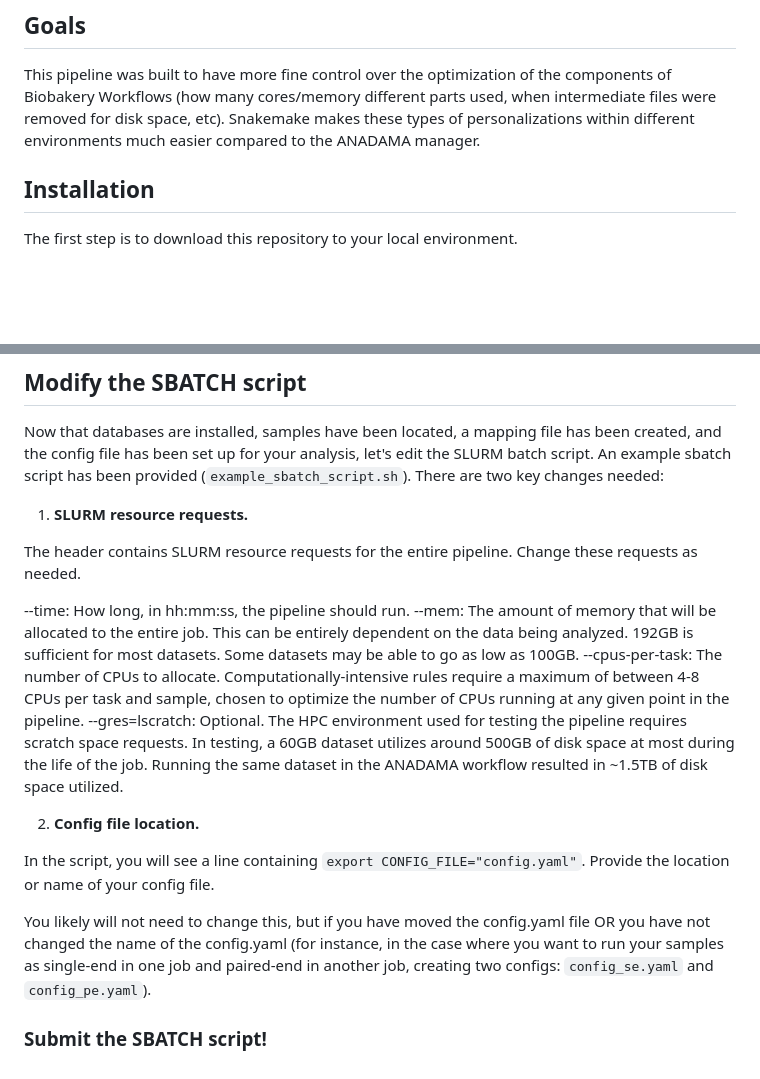
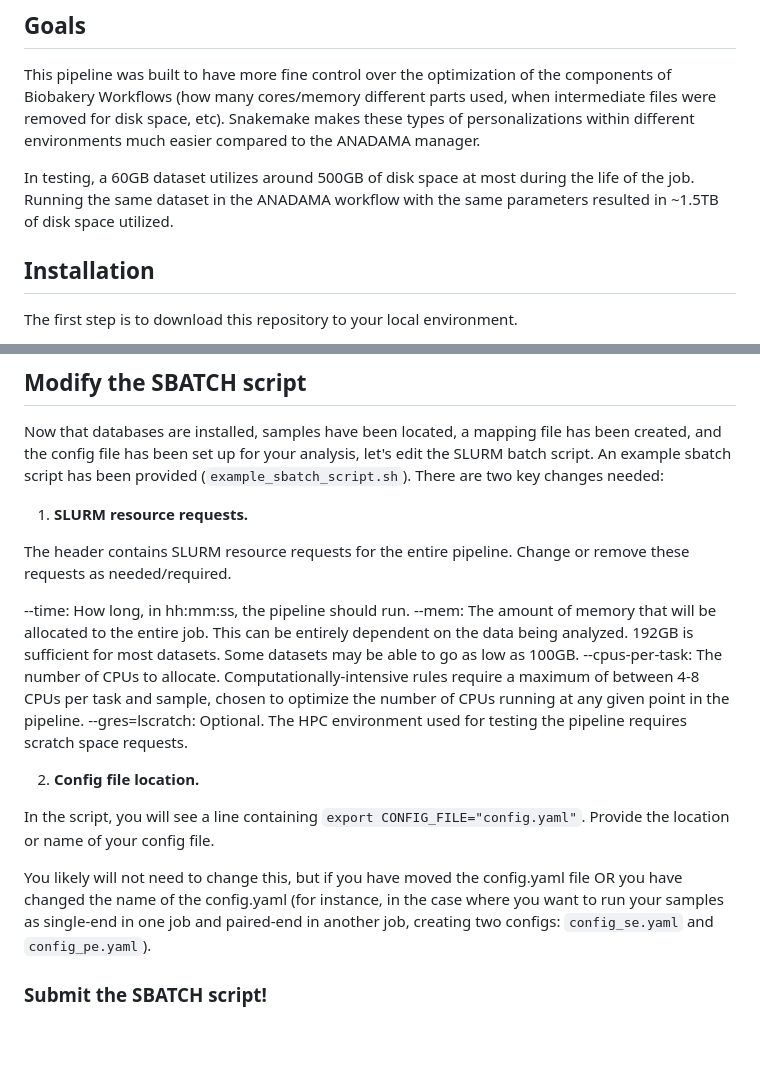
Before and after one commit to ktmbiome/biobakery_snakemake, a Markdown page: README.md, 2 parts joined by grey strips. Drawn GitHub-style; blank space fills up the shorter version.

```diff
--- a/README.md
+++ b/README.md
@@ -3,6 +3,8 @@
 ## Goals
 
 This pipeline was built to have more fine control over the optimization of the components of Biobakery Workflows (how many cores/memory different parts used, when intermediate files were removed for disk space, etc). Snakemake makes these types of personalizations within different environments much easier compared to the ANADAMA manager.
+
+In testing, a 60GB dataset utilizes around 500GB of disk space at most during the life of the job. Running the same dataset in the ANADAMA workflow with the same parameters resulted in ~1.5TB of disk space utilized.
 
 ## Installation
 
@@ -128,17 +130,17 @@ Now that databases are installed, samples have been located, a mapping file has
 
 1. **SLURM resource requests.**
 
-The header contains SLURM resource requests for the entire pipeline. Change these requests as needed.
+The header contains SLURM resource requests for the entire pipeline. Change or remove these requests as needed/required.
 
 --time: How long, in hh:mm:ss, the pipeline should run.
 --mem: The amount of memory that will be allocated to the entire job. This can be entirely dependent on the data being analyzed. 192GB is sufficient for most datasets. Some datasets may be able to go as low as 100GB.
 --cpus-per-task: The number of CPUs to allocate. Computationally-intensive rules require a maximum of between 4-8 CPUs per task and sample, chosen to optimize the number of CPUs running at any given point in the pipeline.
---gres=lscratch: Optional. The HPC environment used for testing the pipeline requires scratch space requests. In testing, a 60GB dataset utilizes around 500GB of disk space at most during the life of the job. Running the same dataset in the ANADAMA workflow resulted in ~1.5TB of disk space utilized.
+--gres=lscratch: Optional. The HPC environment used for testing the pipeline requires scratch space requests.
 
 2. **Config file location.**
 
 In the script, you will see a line containing `export CONFIG_FILE="config.yaml"`. Provide the location or name of your config file.
 
-You likely will not need to change this, but if you have moved the config.yaml file OR you have not changed the name of the config.yaml (for instance, in the case where you want to run your samples as single-end in one job and paired-end in another job, creating two configs: `config_se.yaml` and `config_pe.yaml`).
+You likely will not need to change this, but if you have moved the config.yaml file OR you have changed the name of the config.yaml (for instance, in the case where you want to run your samples as single-end in one job and paired-end in another job, creating two configs: `config_se.yaml` and `config_pe.yaml`).
 
 ### Submit the SBATCH script!
```
